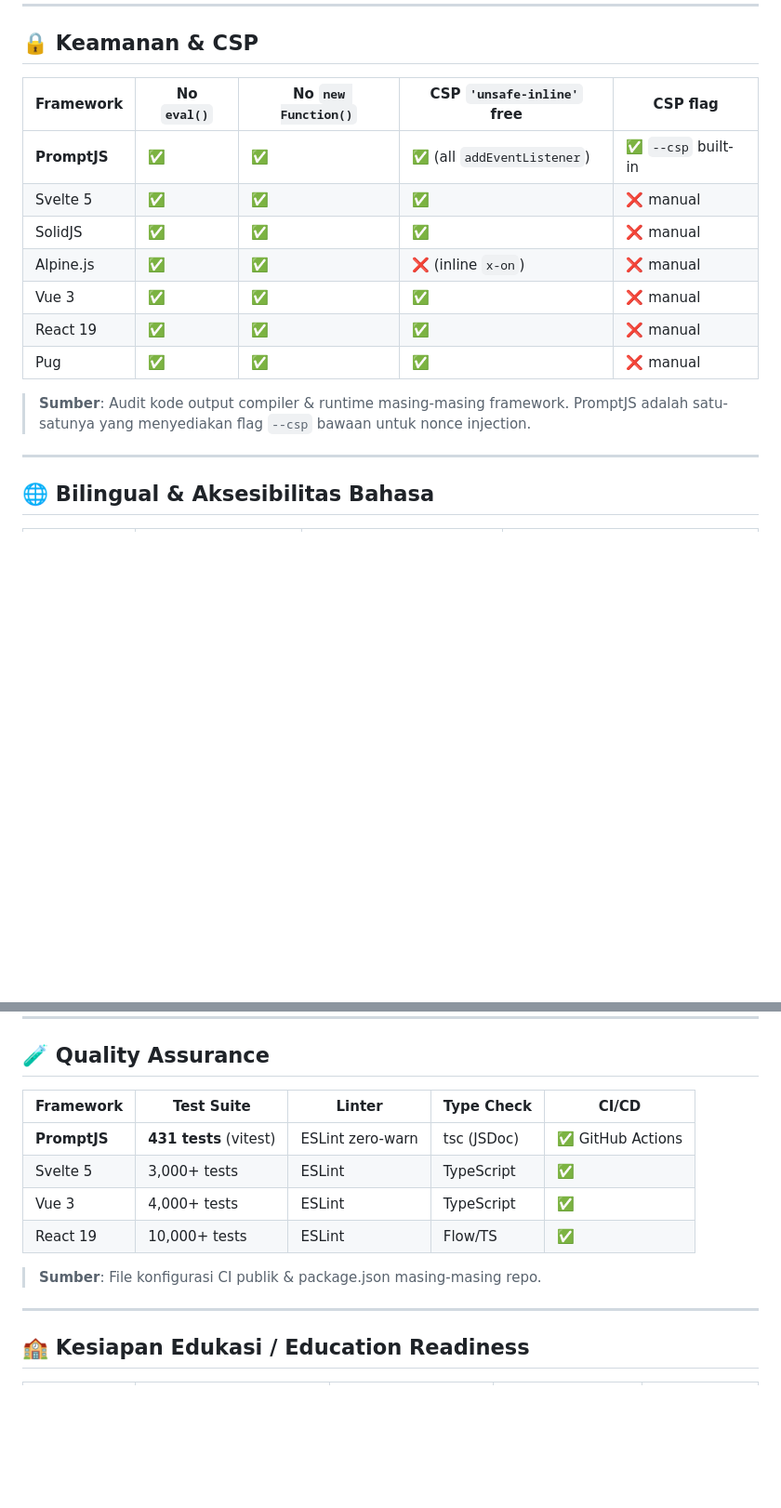
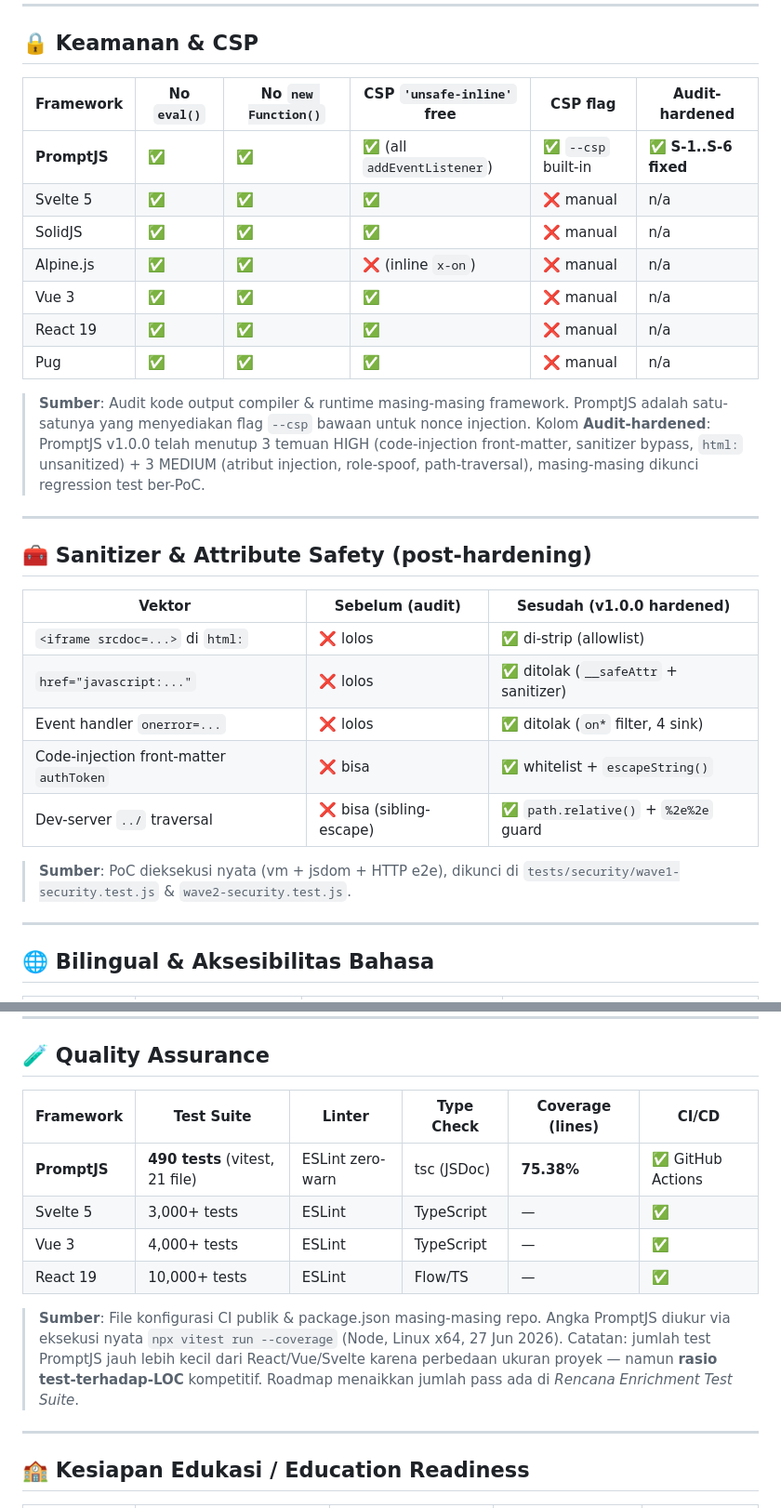
Before and after one commit to raarion/promptjs, a Markdown page: BENCHMARK.md, 2 parts joined by grey strips. Shown at 93% size. Rendered like a GitHub page; blank space fills up the shorter version.

```diff
--- a/BENCHMARK.md
+++ b/BENCHMARK.md
@@ -48,18 +49,36 @@ Aplikasi counter sederhana: judul, tombol klik, tampilan jumlah. Dikompilasi/dib
 
 ## 🔒 Keamanan & CSP
 
-| Framework | No `eval()` | No `new Function()` | CSP `'unsafe-inline'` free | CSP flag |
-|---|---|---|---|---|
-| **PromptJS** | ✅ | ✅ | ✅ (all `addEventListener`) | ✅ `--csp` built-in |
-| Svelte 5 | ✅ | ✅ | ✅ | ❌ manual |
-| SolidJS | ✅ | ✅ | ✅ | ❌ manual |
-| Alpine.js | ✅ | ✅ | ❌ (inline `x-on`) | ❌ manual |
-| Vue 3 | ✅ | ✅ | ✅ | ❌ manual |
-| React 19 | ✅ | ✅ | ✅ | ❌ manual |
-| Pug | ✅ | ✅ | ✅ | ❌ manual |
+| Framework | No `eval()` | No `new Function()` | CSP `'unsafe-inline'` free | CSP flag | Audit-hardened |
+|---|---|---|---|---|---|
+| **PromptJS** | ✅ | ✅ | ✅ (all `addEventListener`) | ✅ `--csp` built-in | ✅ **S-1..S-6 fixed** |
+| Svelte 5 | ✅ | ✅ | ✅ | ❌ manual | n/a |
+| SolidJS | ✅ | ✅ | ✅ | ❌ manual | n/a |
+| Alpine.js | ✅ | ✅ | ❌ (inline `x-on`) | ❌ manual | n/a |
+| Vue 3 | ✅ | ✅ | ✅ | ❌ manual | n/a |
+| React 19 | ✅ | ✅ | ✅ | ❌ manual | n/a |
+| Pug | ✅ | ✅ | ✅ | ❌ manual | n/a |
 
 > **Sumber**: Audit kode output compiler & runtime masing-masing framework.
 > PromptJS adalah satu-satunya yang menyediakan flag `--csp` bawaan untuk nonce injection.
+> Kolom **Audit-hardened**: PromptJS v1.0.0 telah menutup 3 temuan HIGH (code-injection
+> front-matter, sanitizer bypass, `html:` unsanitized) + 3 MEDIUM (atribut injection,
+> role-spoof, path-traversal), masing-masing dikunci regression test ber-PoC.
+
+---
+
+## 🧰 Sanitizer & Attribute Safety (post-hardening)
+
+| Vektor | Sebelum (audit) | Sesudah (v1.0.0 hardened) |
+|---|---|---|
+| `<iframe srcdoc=...>` di `html:` | ❌ lolos | ✅ di-strip (allowlist) |
+| `href="javascript:..."` | ❌ lolos | ✅ ditolak (`__safeAttr` + sanitizer) |
+| Event handler `onerror=...` | ❌ lolos | ✅ ditolak (`on*` filter, 4 sink) |
+| Code-injection front-matter `authToken` | ❌ bisa | ✅ whitelist + `escapeString()` |
+| Dev-server `../` traversal | ❌ bisa (sibling-escape) | ✅ `path.relative()` + `%2e%2e` guard |
+
+> **Sumber**: PoC dieksekusi nyata (vm + jsdom + HTTP e2e), dikunci di
+> `tests/security/wave1-security.test.js` & `wave2-security.test.js`.
 
 ---
 
@@ -80,14 +99,18 @@ Aplikasi counter sederhana: judul, tombol klik, tampilan jumlah. Dikompilasi/dib
 
 ## 🧪 Quality Assurance
 
-| Framework | Test Suite | Linter | Type Check | CI/CD |
-|---|---|---|---|---|
-| **PromptJS** | **431 tests** (vitest) | ESLint zero-warn | tsc (JSDoc) | ✅ GitHub Actions |
-| Svelte 5 | 3,000+ tests | ESLint | TypeScript | ✅ |
-| Vue 3 | 4,000+ tests | ESLint | TypeScript | ✅ |
-| React 19 | 10,000+ tests | ESLint | Flow/TS | ✅ |
+| Framework | Test Suite | Linter | Type Check | Coverage (lines) | CI/CD |
+|---|---|---|---|---|---|
+| **PromptJS** | **490 tests** (vitest, 21 file) | ESLint zero-warn | tsc (JSDoc) | **75.38%** | ✅ GitHub Actions |
+| Svelte 5 | 3,000+ tests | ESLint | TypeScript | — | ✅ |
+| Vue 3 | 4,000+ tests | ESLint | TypeScript | — | ✅ |
+| React 19 | 10,000+ tests | ESLint | Flow/TS | — | ✅ |
 
 > **Sumber**: File konfigurasi CI publik & package.json masing-masing repo.
+> Angka PromptJS diukur via eksekusi nyata `npx vitest run --coverage` (Node, Linux x64, 27 Jun 2026).
+> Catatan: jumlah test PromptJS jauh lebih kecil dari React/Vue/Svelte karena perbedaan
+> ukuran proyek — namun **rasio test-terhadap-LOC** kompetitif. Roadmap menaikkan jumlah
+> pass ada di *Rencana Enrichment Test Suite*.
 
 ---
 
```
Also changed, not shown: other parts of BENCHMARK.md (+5 -3 lines).
